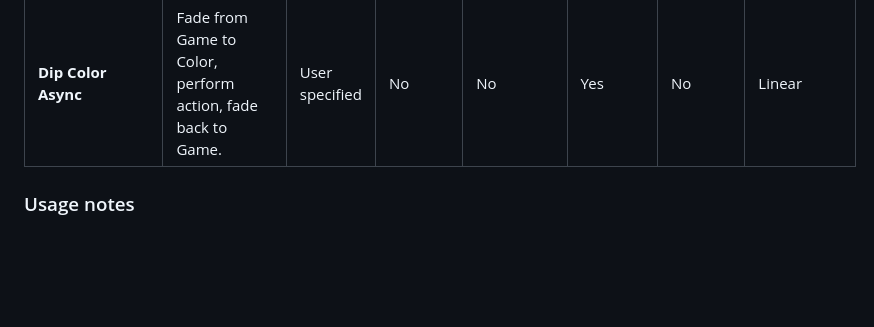
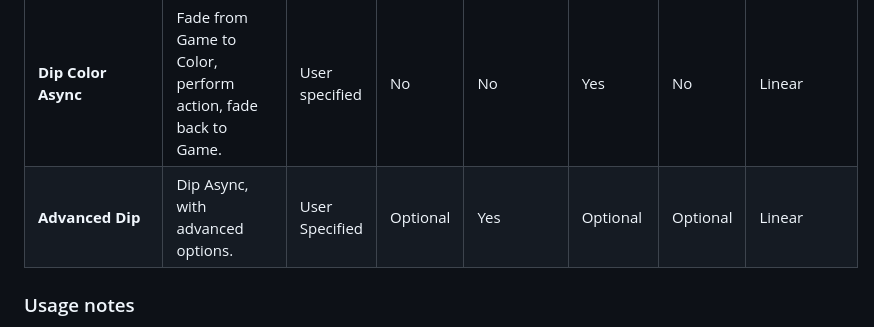
Before and after one commit to Victov/AsyncFadesDocs, a Markdown page: docs/README.md, the part around the change. Drawn GitHub-style; blank space fills up the shorter version.

Commit message:
Add advanced dip to features overview

```diff
--- a/docs/README.md
+++ b/docs/README.md
@@ -63,6 +63,7 @@ This plugin adds 6 asynchronous blueprint nodes into UE5. These nodes can be use
 | **Advanced Fade Async** | Fade between Game and Color, very customizable.             | User specified | Optional              | Yes                        | Optional                      | Optional           | Linear (user overridable) |
 | **Dip Async**           | Fade from Game to Black, perform action, fade back to Game. | Black          | No                    | No                         | Yes                           | No                 | Linear                    |
 | **Dip Color Async**     | Fade from Game to Color, perform action, fade back to Game. | User specified | No                    | No                         | Yes                           | No                 | Linear                    |
+| **Advanced Dip**        | Dip Async, with advanced options.                           | User Specified | Optional              | Yes                        | Optional                      | Optional           | Linear                    |
 
 ### Usage notes
 
```
